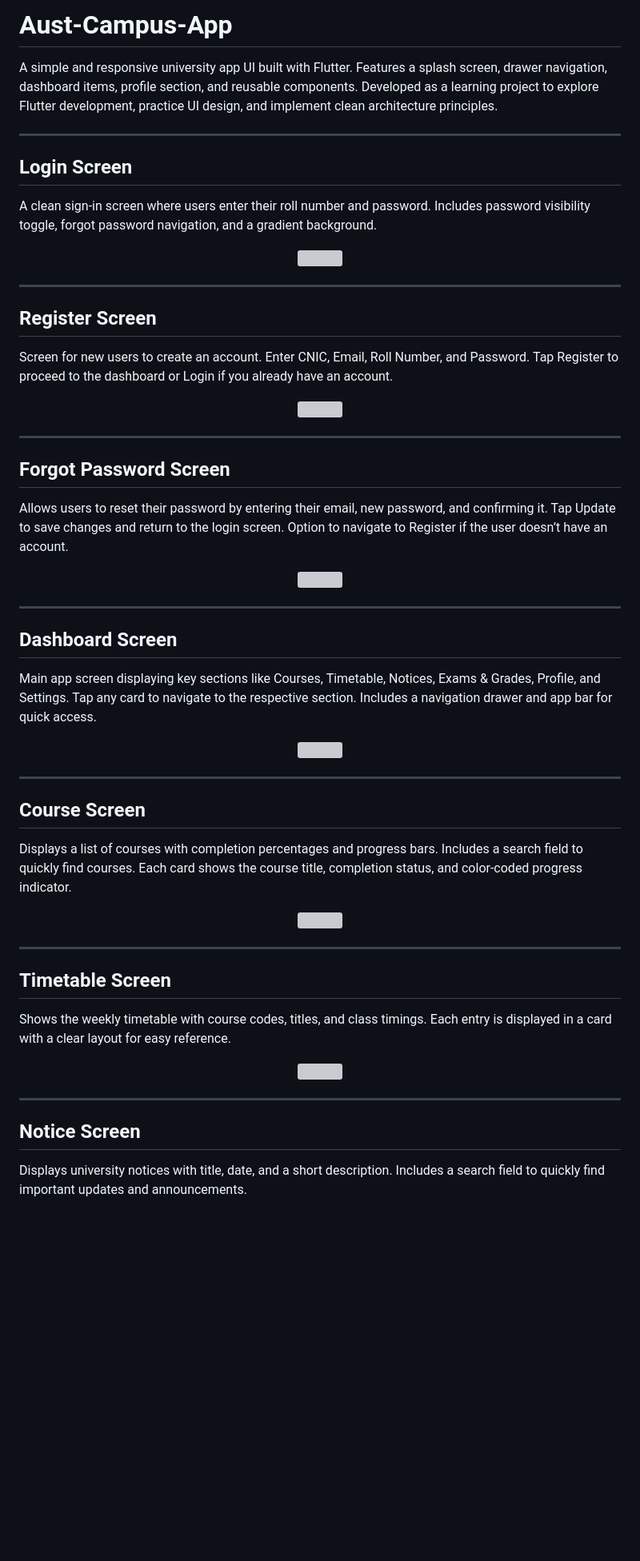
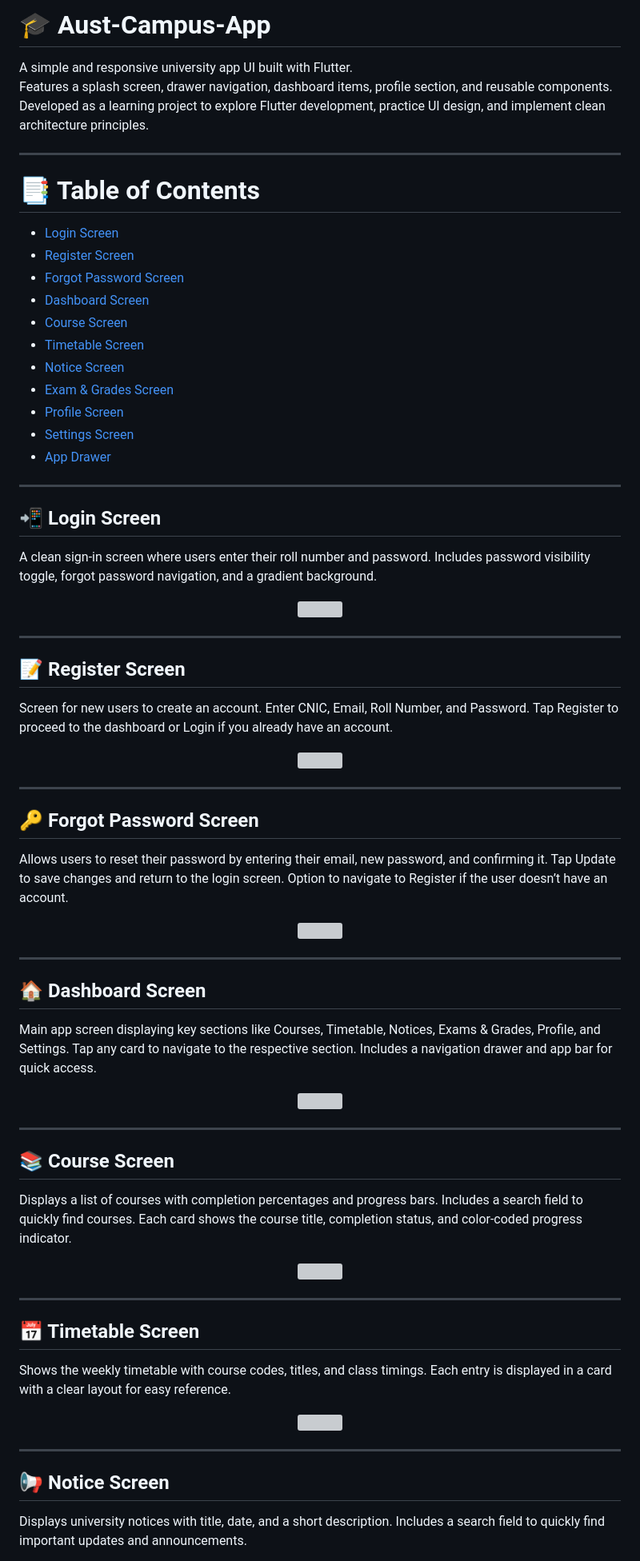
Before and after one commit to MubashirWork/Aust-Campus-App, a Markdown page: README.md, the part around the change printed below. Shown: that part at 80% size. GitHub-like rendering; blank space fills up the shorter version; grey boxes are pictures that could not be loaded.

Commit message:
again updated

```diff
--- a/README.md
+++ b/README.md
@@ -1,9 +1,27 @@
-# Aust-Campus-App
-A simple and responsive university app UI built with Flutter. Features a splash screen, drawer navigation, dashboard items, profile section, and reusable components. Developed as a learning project to explore Flutter development, practice UI design, and implement clean architecture principles.
+# 🎓 Aust-Campus-App
+
+A simple and responsive university app UI built with Flutter.
+Features a splash screen, drawer navigation, dashboard items, profile section, and reusable components.
+Developed as a learning project to explore Flutter development, practice UI design, and implement clean architecture principles.
 
 ---
 
-## Login Screen
+# 📑 Table of Contents
+- [Login Screen](#login-screen)
+- [Register Screen](#register-screen)
+- [Forgot Password Screen](#forgot-password-screen)
+- [Dashboard Screen](#dashboard-screen)
+- [Course Screen](#course-screen)
+- [Timetable Screen](#timetable-screen)
+- [Notice Screen](#notice-screen)
+- [Exam & Grades Screen](#exam--grades-screen)
+- [Profile Screen](#profile-screen)
+- [Settings Screen](#settings-screen)
+- [App Drawer](#app-drawer)
+
+---
+
+## 📲 Login Screen
 A clean sign-in screen where users enter their roll number and password. Includes password visibility toggle, forgot password navigation, and a gradient background.
 <p align="center">
   <img src="assets/screenshots/login.png" width="300" />
@@ -11,7 +29,7 @@ A clean sign-in screen where users enter their roll number and password. Include
 
 ---
 
-## Register Screen
+## 📝 Register Screen
 Screen for new users to create an account. Enter CNIC, Email, Roll Number, and Password. Tap Register to proceed to the dashboard or Login if you already have an account.
 <p align="center">
   <img src="assets/screenshots/register.png" width="300" />
@@ -19,7 +37,7 @@ Screen for new users to create an account. Enter CNIC, Email, Roll Number, and P
 
 ---
 
-## Forgot Password Screen
+## 🔑 Forgot Password Screen
 Allows users to reset their password by entering their email, new password, and confirming it. Tap Update to save changes and return to the login screen. Option to navigate to Register if the user doesn’t have an account.
 <p align="center">
   <img src="assets/screenshots/forgot_password.png" width="300" />
@@ -27,7 +45,7 @@ Allows users to reset their password by entering their email, new password, and
 
 ---
 
-## Dashboard Screen
+## 🏠 Dashboard Screen
 Main app screen displaying key sections like Courses, Timetable, Notices, Exams & Grades, Profile, and Settings. Tap any card to navigate to the respective section. Includes a navigation drawer and app bar for quick access.
 <p align="center">
   <img src="assets/screenshots/dashboard.png" width="300" />
@@ -35,7 +53,7 @@ Main app screen displaying key sections like Courses, Timetable, Notices, Exams
 
 ---
 
-## Course Screen
+## 📚 Course Screen
 Displays a list of courses with completion percentages and progress bars. Includes a search field to quickly find courses. Each card shows the course title, completion status, and color-coded progress indicator.
 <p align="center">
   <img src="assets/screenshots/courses.png" width="300" />
@@ -43,7 +61,7 @@ Displays a list of courses with completion percentages and progress bars. Includ
 
 ---
 
-## Timetable Screen
+## 📅 Timetable Screen
 Shows the weekly timetable with course codes, titles, and class timings. Each entry is displayed in a card with a clear layout for easy reference.
 <p align="center">
   <img src="assets/screenshots/timetable.png" width="300" />
@@ -51,7 +69,7 @@ Shows the weekly timetable with course codes, titles, and class timings. Each en
 
 ---
 
-## Notice Screen
+## 📢 Notice Screen
 Displays university notices with title, date, and a short description. Includes a search field to quickly find important updates and announcements.
 <p align="center">
   <img src="assets/screenshots/notices.png" width="300" />
```
Also changed, not shown: other parts of README.md (+4 -4 lines).
